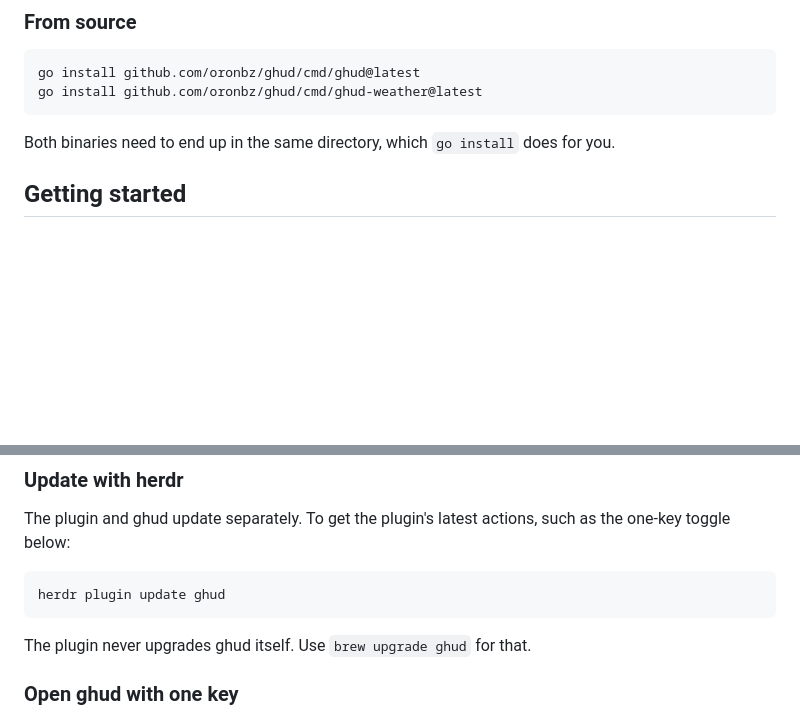
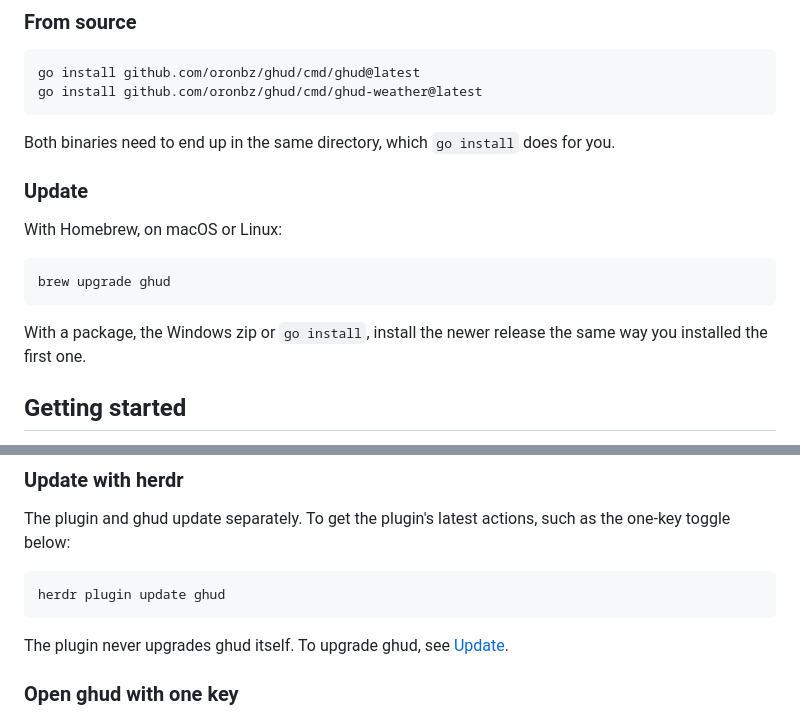
Before and after one commit to oronbz/ghud, a Markdown page: README.md, 2 parts joined by grey strips. Rendered like a GitHub page; blank space fills up the shorter version.

Commit message:
README: add an Update section to Install, led by brew upgrade

````diff
--- a/README.md
+++ b/README.md
@@ -61,6 +61,16 @@ go install github.com/oronbz/ghud/cmd/ghud-weather@latest
 ```
 
 Both binaries need to end up in the same directory, which `go install` does for you.
+
+### Update
+
+With Homebrew, on macOS or Linux:
+
+```sh
+brew upgrade ghud
+```
+
+With a package, the Windows zip or `go install`, install the newer release the same way you installed the first one.
 
 ## Getting started
 
@@ -128,7 +138,7 @@ The plugin and ghud update separately. To get the plugin's latest actions, such
 herdr plugin update ghud
 ```
 
-The plugin never upgrades ghud itself. Use `brew upgrade ghud` for that.
+The plugin never upgrades ghud itself. To upgrade ghud, see [Update](#update).
 
 ### Open ghud with one key
 
````
